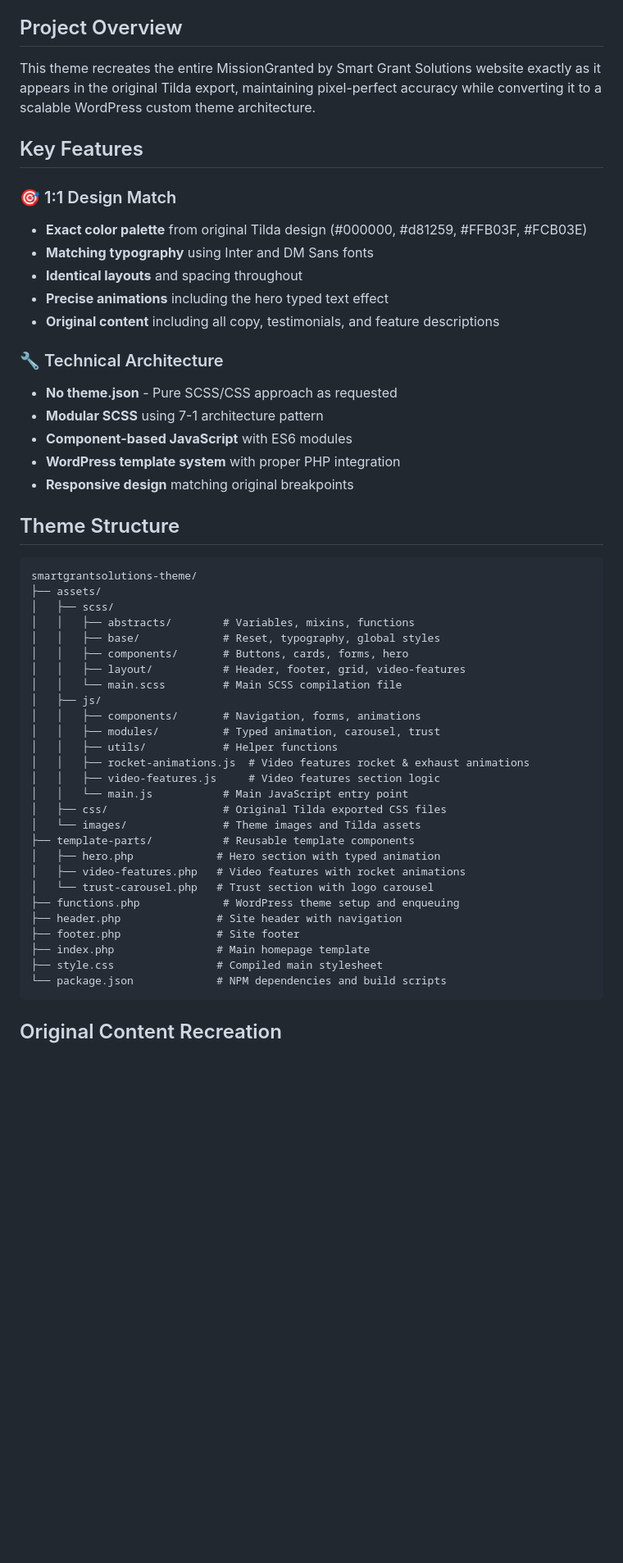
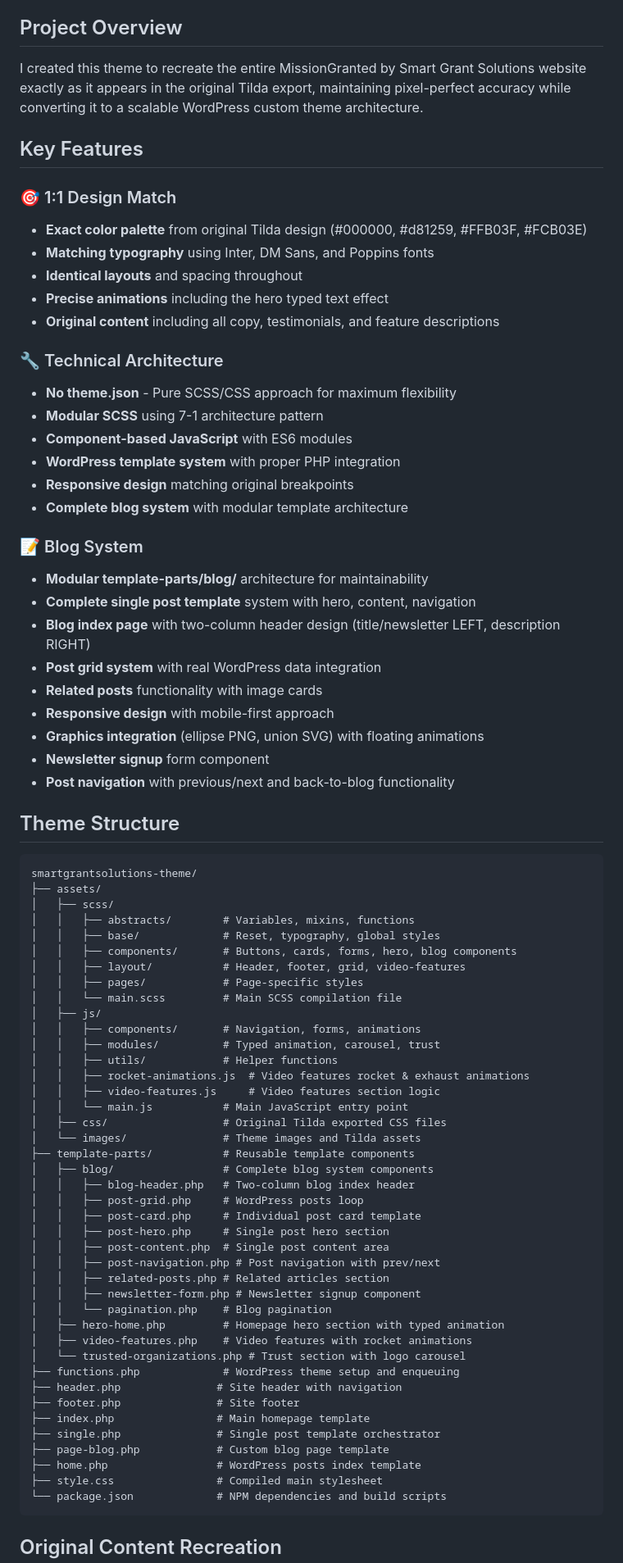
Before and after one commit to tsear/sgs25, a Markdown page: README.md, the part around the change printed below. Shown: that part at 82% size. Rendered like a GitHub page; blank space fills up the shorter version.

````diff
--- a/README.md
+++ b/README.md
@@ -4,23 +4,35 @@ A custom WordPress theme that provides a **1:1 exact recreation** of the Smart G
 
 ## Project Overview
 
-This theme recreates the entire MissionGranted by Smart Grant Solutions website exactly as it appears in the original Tilda export, maintaining pixel-perfect accuracy while converting it to a scalable WordPress custom theme architecture.
+I created this theme to recreate the entire MissionGranted by Smart Grant Solutions website exactly as it appears in the original Tilda export, maintaining pixel-perfect accuracy while converting it to a scalable WordPress custom theme architecture.
 
 ## Key Features
 
 ### 🎯 1:1 Design Match
 - **Exact color palette** from original Tilda design (#000000, #d81259, #FFB03F, #FCB03E)
-- **Matching typography** using Inter and DM Sans fonts
+- **Matching typography** using Inter, DM Sans, and Poppins fonts
 - **Identical layouts** and spacing throughout
 - **Precise animations** including the hero typed text effect
 - **Original content** including all copy, testimonials, and feature descriptions
 
 ### 🔧 Technical Architecture
-- **No theme.json** - Pure SCSS/CSS approach as requested
+- **No theme.json** - Pure SCSS/CSS approach for maximum flexibility
 - **Modular SCSS** using 7-1 architecture pattern
 - **Component-based JavaScript** with ES6 modules
 - **WordPress template system** with proper PHP integration
 - **Responsive design** matching original breakpoints
+- **Complete blog system** with modular template architecture
+
+### 📝 Blog System
+- **Modular template-parts/blog/** architecture for maintainability
+- **Complete single post template** system with hero, content, navigation
+- **Blog index page** with two-column header design (title/newsletter LEFT, description RIGHT)
+- **Post grid system** with real WordPress data integration
+- **Related posts** functionality with image cards
+- **Responsive design** with mobile-first approach
+- **Graphics integration** (ellipse PNG, union SVG) with floating animations
+- **Newsletter signup** form component
+- **Post navigation** with previous/next and back-to-blog functionality
 
 ## Theme Structure
 
@@ -30,8 +42,9 @@ smartgrantsolutions-theme/
 │   ├── scss/
 │   │   ├── abstracts/        # Variables, mixins, functions
 │   │   ├── base/             # Reset, typography, global styles
-│   │   ├── components/       # Buttons, cards, forms, hero
+│   │   ├── components/       # Buttons, cards, forms, hero, blog components
 │   │   ├── layout/           # Header, footer, grid, video-features
+│   │   ├── pages/            # Page-specific styles
 │   │   └── main.scss         # Main SCSS compilation file
 │   ├── js/
 │   │   ├── components/       # Navigation, forms, animations
@@ -43,13 +56,26 @@ smartgrantsolutions-theme/
 │   ├── css/                  # Original Tilda exported CSS files
 │   └── images/               # Theme images and Tilda assets
 ├── template-parts/           # Reusable template components
-│   ├── hero.php             # Hero section with typed animation
-│   ├── video-features.php   # Video features with rocket animations
-│   └── trust-carousel.php   # Trust section with logo carousel
+│   ├── blog/                 # Complete blog system components
+│   │   ├── blog-header.php   # Two-column blog index header
+│   │   ├── post-grid.php     # WordPress posts loop
+│   │   ├── post-card.php     # Individual post card template
+│   │   ├── post-hero.php     # Single post hero section
+│   │   ├── post-content.php  # Single post content area
+│   │   ├── post-navigation.php # Post navigation with prev/next
+│   │   ├── related-posts.php # Related articles section
+│   │   ├── newsletter-form.php # Newsletter signup component
+│   │   └── pagination.php    # Blog pagination
+│   ├── hero-home.php         # Homepage hero section with typed animation
+│   ├── video-features.php    # Video features with rocket animations
+│   └── trusted-organizations.php # Trust section with logo carousel
 ├── functions.php             # WordPress theme setup and enqueuing
 ├── header.php               # Site header with navigation
 ├── footer.php               # Site footer
 ├── index.php                # Main homepage template
+├── single.php               # Single post template orchestrator
+├── page-blog.php            # Custom blog page template
+├── home.php                 # WordPress posts index template
 ├── style.css                # Compiled main stylesheet
 └── package.json             # NPM dependencies and build scripts
 ```
````
Also changed, not shown: other parts of README.md (+61 -2 lines).
